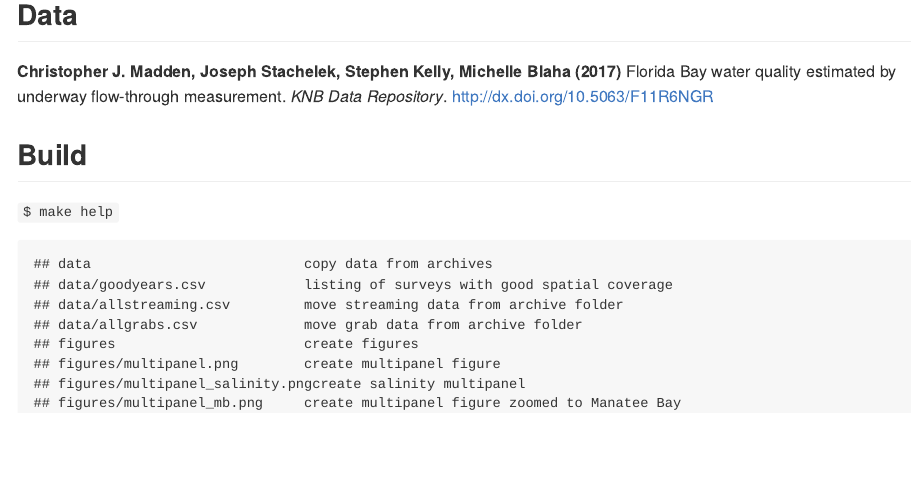
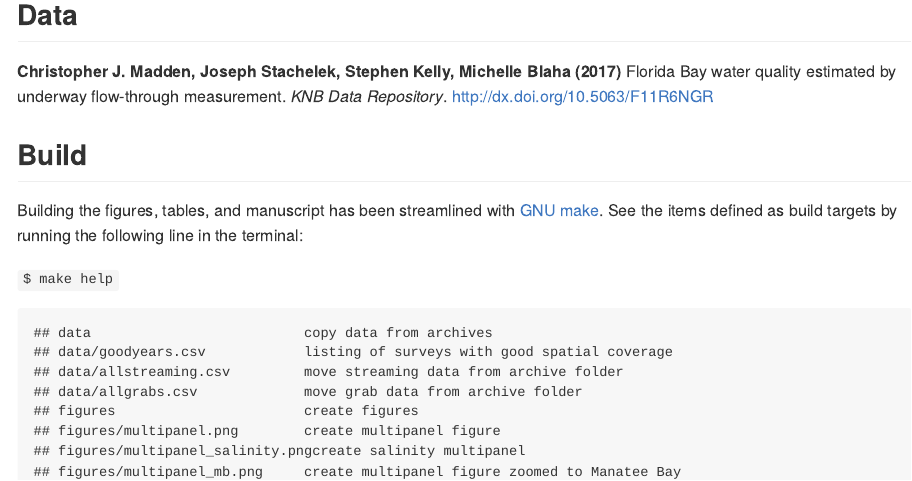
Before and after one commit to jsta/dataflowchl, an R Markdown document (README.Rmd): the page in a window 1100 px wide, from 530 px down. The pictures show the output file README.md that the author committed with the source, drawn offline in the style of GitHub; badge pictures from the web are left out.

Commit message:
explain gnu make

````diff
--- a/README.Rmd
+++ b/README.Rmd
@@ -34,6 +34,8 @@ knitr::kable(data.frame(packages1 = c("DataflowR", "raster", "ggplot2",
 
 ## Build
 
+Building the figures, tables, and manuscript has been streamlined with [GNU make](http://kbroman.org/minimal_make/). See the items defined as build targets by running the following line in the terminal:
+
 `$ make help`
 
 ```{bash echo=FALSE}
````
Also changed, not shown: README.md.
